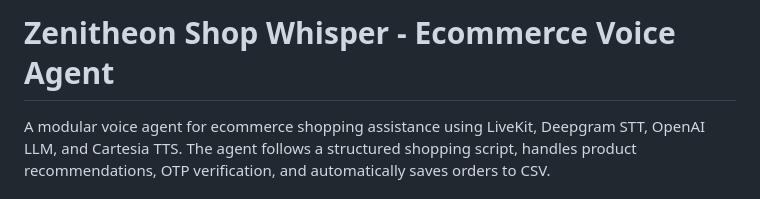
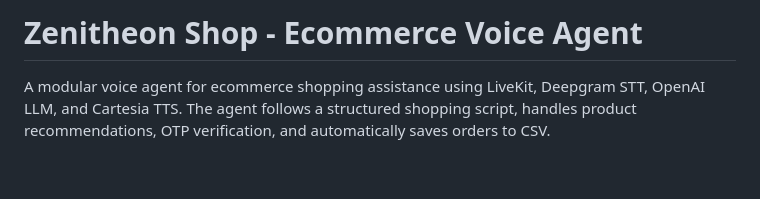
Before and after one commit to hassannaftabb/shopping_agent, a Markdown page: README.md, the part around the change. GitHub-like rendering; blank space fills up the shorter version.

```diff
--- a/README.md
+++ b/README.md
@@ -1,4 +1,4 @@
-# Zenitheon Shop Whisper - Ecommerce Voice Agent
+# Zenitheon Shop - Ecommerce Voice Agent
 
 A modular voice agent for ecommerce shopping assistance using LiveKit, Deepgram STT, OpenAI LLM, and Cartesia TTS. The agent follows a structured shopping script, handles product recommendations, OTP verification, and automatically saves orders to CSV.
 
```
